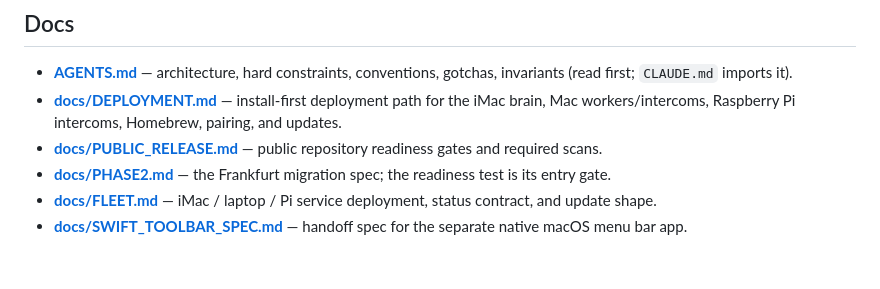
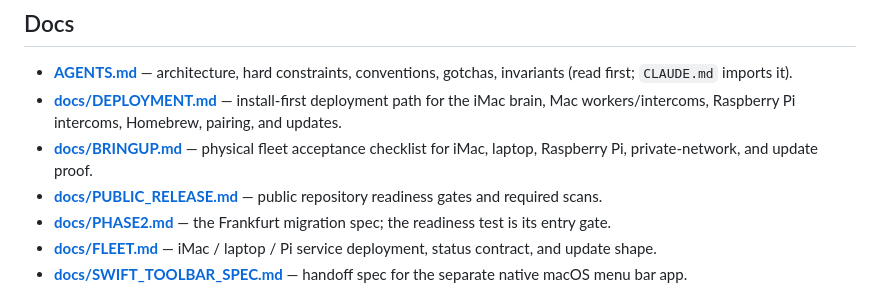
Before and after one commit to roughcoder/jarvis, a Markdown page: README.md, the part around the change. Drawn GitHub-style; blank space fills up the shorter version.

```diff
--- a/README.md
+++ b/README.md
@@ -101,6 +101,8 @@ Per-step extras install as each build step is reached, e.g.
 - **[docs/DEPLOYMENT.md](docs/DEPLOYMENT.md)** — install-first deployment path
   for the iMac brain, Mac workers/intercoms, Raspberry Pi intercoms, Homebrew,
   pairing, and updates.
+- **[docs/BRINGUP.md](docs/BRINGUP.md)** — physical fleet acceptance checklist
+  for iMac, laptop, Raspberry Pi, private-network, and update proof.
 - **[docs/PUBLIC_RELEASE.md](docs/PUBLIC_RELEASE.md)** — public repository
   readiness gates and required scans.
 - **[docs/PHASE2.md](docs/PHASE2.md)** — the Frankfurt migration spec; the
```
Also changed, not shown: docs/BRINGUP.md (added, +184 -0 lines).
